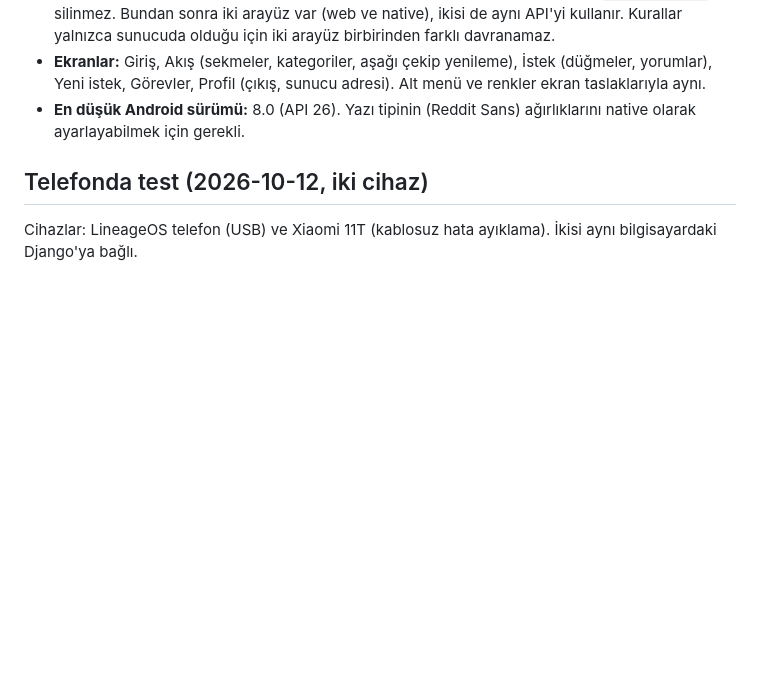
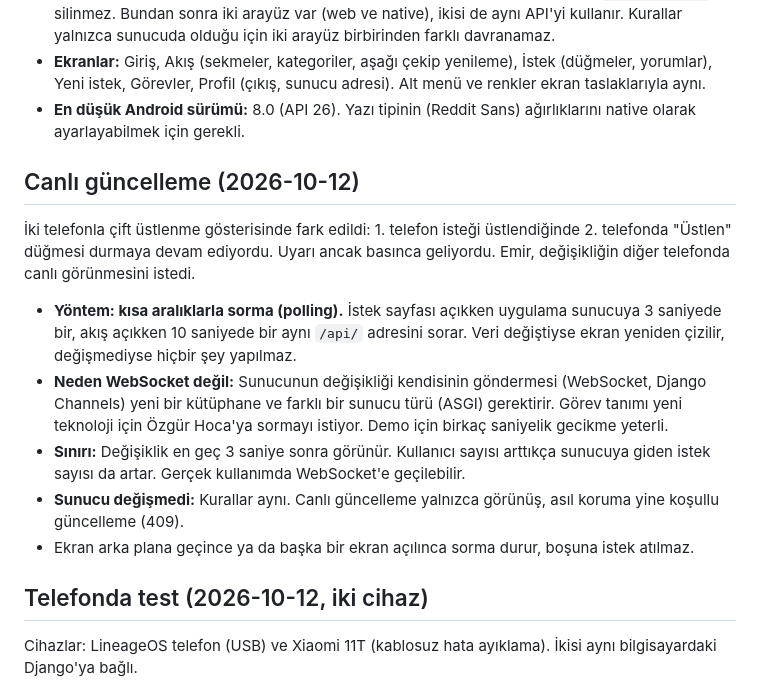
Before and after one commit to emir34-34/askida-iyilik-okul-demo, a Markdown page: demo-plani.md, the part around the change. Rendered like a GitHub page; blank space fills up the shorter version.

Commit message:
Tasarım: istek sayfası ve akış canlı güncellensin (polling, 3 ve 10 saniye)
Çift üstlenme gösterisinde 1. telefon isteği üstlendiğinde 2. telefonda
'Üstlen' düğmesi durmaya devam ediyordu, uyarı ancak basınca geliyordu.
Değişikliğin diğer telefonda kendiliğinden görünmesini istiyorum.

Görev tanımı demoda bulunan boşluğun önce tasarıma yazılmasını istediği
için önce ekranlar.md ve demo planını güncelledim. WebSocket yerine kısa
aralıklarla sormayı seçtim, çünkü WebSocket yeni bir kütüphane ve sunucu
türü gerektiriyor. Demo için 3 saniyelik gecikme yeterli. Sınırları
(gecikme, istek sayısı) plana yazıldı. Sunucu ve kurallar değişmiyor.

Co-Authored-By: Claude Opus 5.5 <noreply@anthropic.com>
Claude-Session: https://claude.ai/code/session_01CnDmXGhnTUL9b4Zo9SscMY

```diff
--- a/demo-plani.md
+++ b/demo-plani.md
@@ -86,6 +86,16 @@ WebView'li APK'yı telefonda denedikten sonra Emir, uygulamanın Reddit uygulama
 - **Ekranlar:** Giriş, Akış (sekmeler, kategoriler, aşağı çekip yenileme), İstek (düğmeler, yorumlar), Yeni istek, Görevler, Profil (çıkış, sunucu adresi). Alt menü ve renkler ekran taslaklarıyla aynı.
 - **En düşük Android sürümü:** 8.0 (API 26). Yazı tipinin (Reddit Sans) ağırlıklarını native olarak ayarlayabilmek için gerekli.
 
+## Canlı güncelleme (2026-10-12)
+
+İki telefonla çift üstlenme gösterisinde fark edildi: 1. telefon isteği üstlendiğinde 2. telefonda "Üstlen" düğmesi durmaya devam ediyordu. Uyarı ancak basınca geliyordu. Emir, değişikliğin diğer telefonda canlı görünmesini istedi.
+
+- **Yöntem: kısa aralıklarla sorma (polling).** İstek sayfası açıkken uygulama sunucuya 3 saniyede bir, akış açıkken 10 saniyede bir aynı `/api/` adresini sorar. Veri değiştiyse ekran yeniden çizilir, değişmediyse hiçbir şey yapılmaz.
+- **Neden WebSocket değil:** Sunucunun değişikliği kendisinin göndermesi (WebSocket, Django Channels) yeni bir kütüphane ve farklı bir sunucu türü (ASGI) gerektirir. Görev tanımı yeni teknoloji için Özgür Hoca'ya sormayı istiyor. Demo için birkaç saniyelik gecikme yeterli.
+- **Sınırı:** Değişiklik en geç 3 saniye sonra görünür. Kullanıcı sayısı arttıkça sunucuya giden istek sayısı da artar. Gerçek kullanımda WebSocket'e geçilebilir.
+- **Sunucu değişmedi:** Kurallar aynı. Canlı güncelleme yalnızca görünüş, asıl koruma yine koşullu güncelleme (409).
+- Ekran arka plana geçince ya da başka bir ekran açılınca sorma durur, boşuna istek atılmaz.
+
 ## Telefonda test (2026-10-12, iki cihaz)
 
 Cihazlar: LineageOS telefon (USB) ve Xiaomi 11T (kablosuz hata ayıklama). İkisi aynı bilgisayardaki Django'ya bağlı.
```
Also changed, not shown: ekranlar.md (+1 -0 lines).
